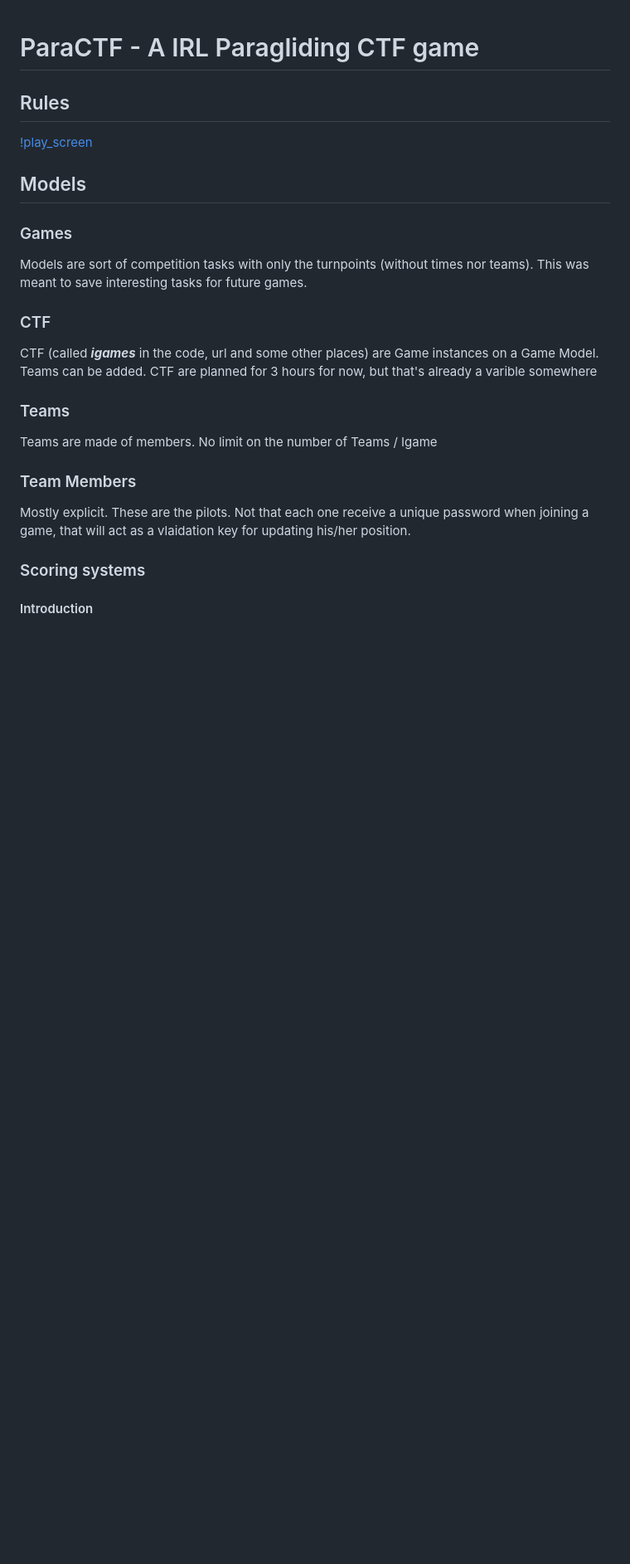
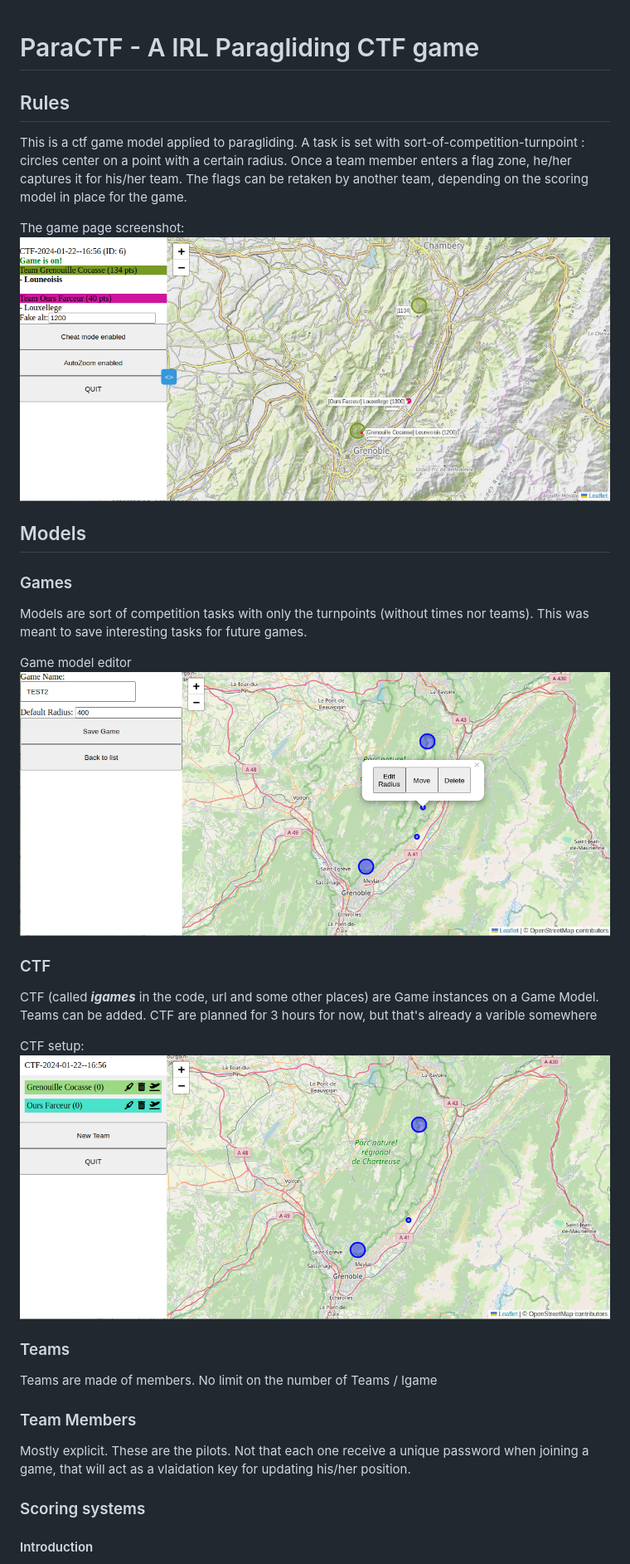
Before and after one commit to yodzeb/paractf, a Markdown page: README.md, the part around the change. Shown at 83% size. GitHub-like rendering; blank space fills up the shorter version.

```diff
--- a/README.md
+++ b/README.md
@@ -1,18 +1,27 @@
 # ParaCTF - A IRL Paragliding CTF game
 
 ## Rules
+This is a ctf game model applied to paragliding. A task is set with sort-of-competition-turnpoint : circles center on a point with a certain radius. Once a team member enters a flag zone, he/her captures it for his/her team. The flags can be retaken by another team, depending on the scoring model in place for the game.
 
-[!play_screen](https://github.com/yodzeb/paractf/blob/d6514a0980e696599bcaa801d6ee3f30a4aca189/doc_images/play.png)
+The game page screenshot:
+![play_screen](doc_images/play.png)
 
 ## Models
 ### Games
 
 Models are sort of competition tasks with only the turnpoints (without times nor teams). This was meant to save interesting tasks for future games.
 
+Game model editor
+![play_screen](doc_images/editor.png)
+
 ### CTF
 
 CTF (called ***igames*** in the code, url and some other places) are Game instances on a Game Model. Teams can be added.
 CTF are planned for 3 hours for now, but that's already a varible somewhere
+
+CTF setup:
+![play_screen](doc_images/game.png)
+
 
 ### Teams
 Teams are made of members. No limit on the number of Teams / Igame
```
